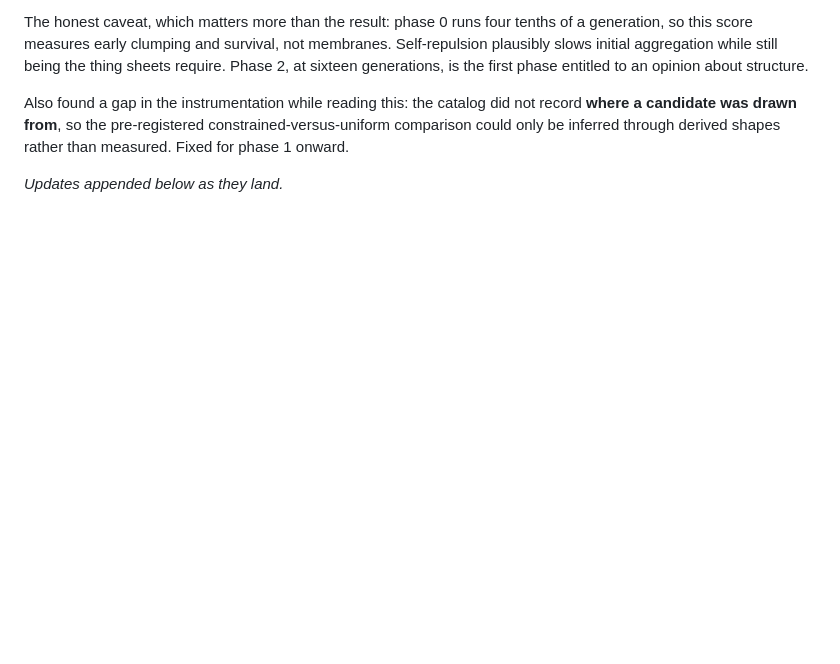
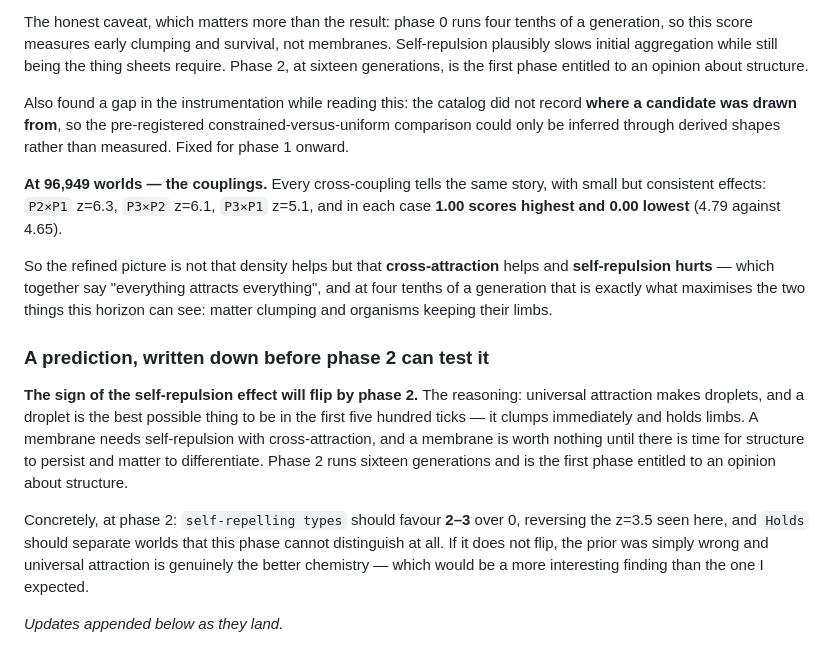
Before and after one commit to MananSoni42/simple-cell, a Markdown page: SEARCH.md, the part around the change. Drawn GitHub-style; blank space fills up the shorter version.

Commit message:
Pre-register the prediction phase 2 will test
Phase 0's chemistry findings are the opposite of the prior: cross-attraction
helps, self-repulsion hurts, and the densest matrices score best. At four tenths
of a generation that is exactly what should happen -- universal attraction makes
a droplet, and a droplet is the best possible thing to be in five hundred ticks,
because it clumps at once and holds its limbs.

So the claim is written down before the data that can judge it exists: the sign
of the self-repulsion effect should flip by phase 2, which runs sixteen
generations and is the first phase entitled to an opinion about structure. If it
does not flip, universal attraction is genuinely the better chemistry, which
would be the more interesting outcome of the two.

```diff
--- a/SEARCH.md
+++ b/SEARCH.md
@@ -99,4 +99,26 @@ Also found a gap in the instrumentation while reading this: the catalog did not
 candidate was drawn from**, so the pre-registered constrained-versus-uniform comparison could only
 be inferred through derived shapes rather than measured. Fixed for phase 1 onward.
 
+**At 96,949 worlds — the couplings.** Every cross-coupling tells the same story, with small but
+consistent effects: `P2×P1` z=6.3, `P3×P2` z=6.1, `P3×P1` z=5.1, and in each case **1.00 scores
+highest and 0.00 lowest** (4.79 against 4.65).
+
+So the refined picture is not that density helps but that **cross-attraction** helps and
+**self-repulsion hurts** — which together say "everything attracts everything", and at four tenths
+of a generation that is exactly what maximises the two things this horizon can see: matter clumping
+and organisms keeping their limbs.
+
+### A prediction, written down before phase 2 can test it
+
+**The sign of the self-repulsion effect will flip by phase 2.** The reasoning: universal attraction
+makes droplets, and a droplet is the best possible thing to be in the first five hundred ticks —
+it clumps immediately and holds limbs. A membrane needs self-repulsion with cross-attraction, and a
+membrane is worth nothing until there is time for structure to persist and matter to differentiate.
+Phase 2 runs sixteen generations and is the first phase entitled to an opinion about structure.
+
+Concretely, at phase 2: `self-repelling types` should favour **2–3** over 0, reversing the z=3.5
+seen here, and `Holds` should separate worlds that this phase cannot distinguish at all. If it does
+not flip, the prior was simply wrong and universal attraction is genuinely the better chemistry —
+which would be a more interesting finding than the one I expected.
+
 _Updates appended below as they land._
```
